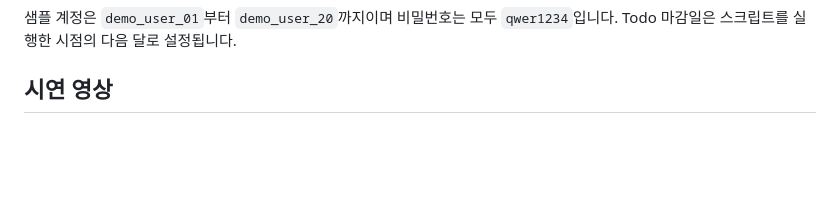
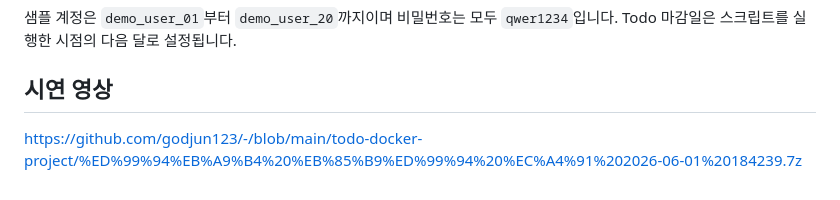
Before and after one commit to godjun123/-, a Markdown page: todo-docker-project/README.md, the part around the change. Rendered like a GitHub page; blank space fills up the shorter version.

```diff
--- a/todo-docker-project/README.md
+++ b/todo-docker-project/README.md
@@ -179,3 +179,5 @@ docker compose exec backend python seed_demo_data.py
 
 
 ## 시연 영상
+
+https://github.com/godjun123/-/blob/main/todo-docker-project/%ED%99%94%EB%A9%B4%20%EB%85%B9%ED%99%94%20%EC%A4%91%202026-06-01%20184239.7z
```
